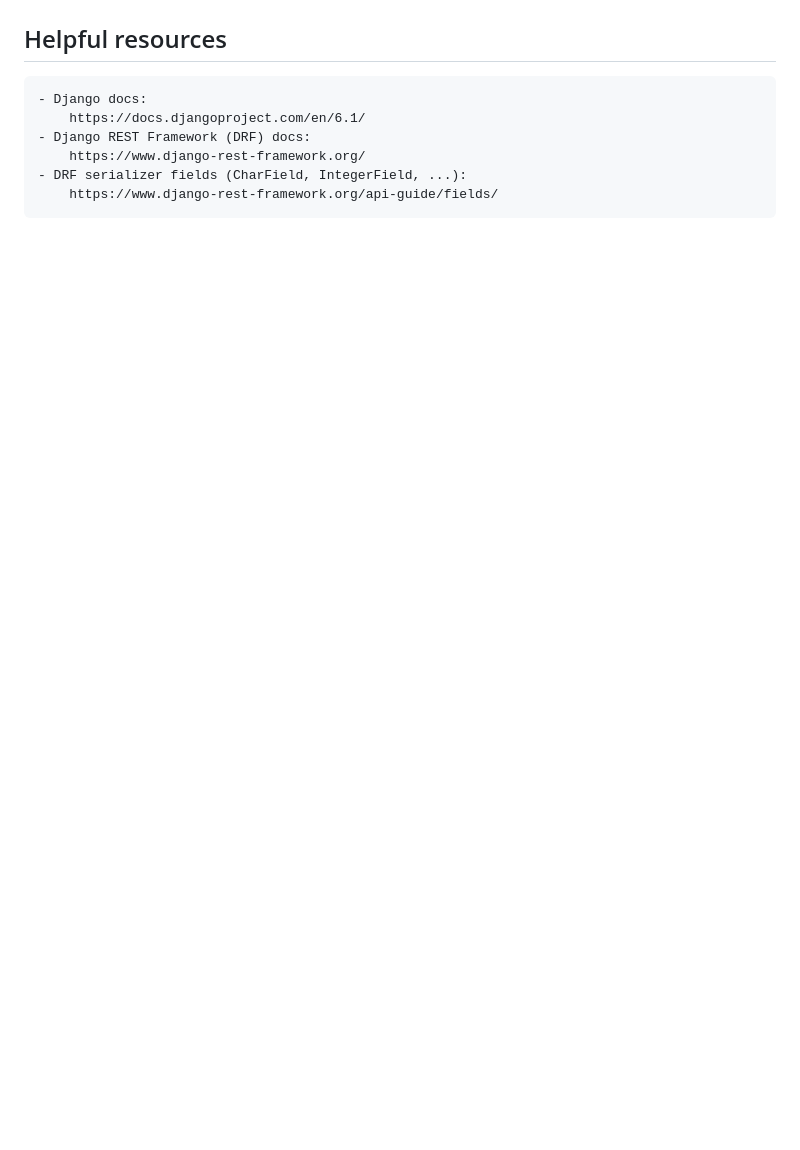
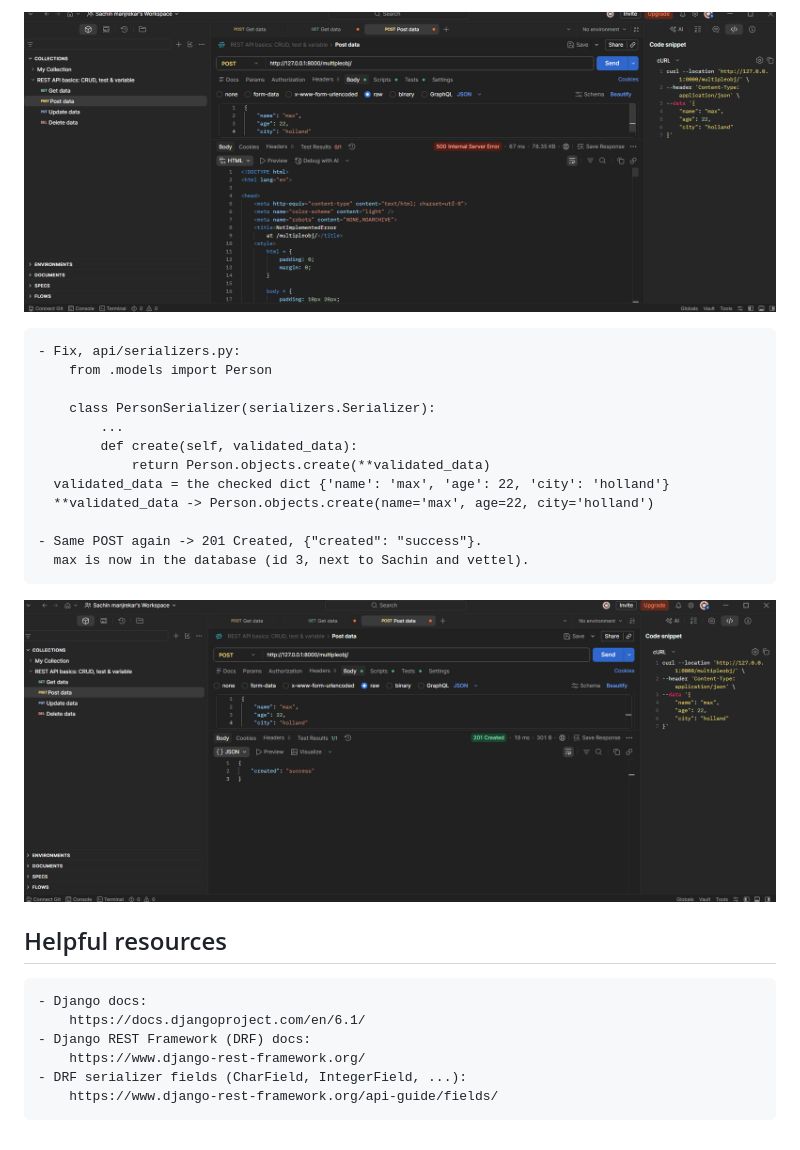
Before and after one commit to sachincmanjrekar/django_complete, a Markdown page: peoplehub/LEARNING_LOG.md, the part around one of its changes. Drawn GitHub-style; pictures changed too: peoplehub/screenshots/postman-post-201-created.png (added), peoplehub/screenshots/postman-post-notimplementederror.png (added); blank space fills up the shorter version.

```diff
--- a/peoplehub/LEARNING_LOG.md
+++ b/peoplehub/LEARNING_LOG.md
@@ -253,3 +294,20 @@
+![Postman: 500 NotImplementedError, create() missing](screenshots/postman-post-notimplementederror.png)
+
+    - Fix, api/serializers.py:
+        from .models import Person
+
+        class PersonSerializer(serializers.Serializer):
+            ...
+            def create(self, validated_data):
+                return Person.objects.create(**validated_data)
+      validated_data = the checked dict {'name': 'max', 'age': 22, 'city': 'holland'}
+      **validated_data -> Person.objects.create(name='max', age=22, city='holland')
+
+    - Same POST again -> 201 Created, {"created": "success"}.
+      max is now in the database (id 3, next to Sachin and vettel).
+
+![Postman: 201 Created after adding create()](screenshots/postman-post-201-created.png)
+
 ## Helpful resources
 
     - Django docs:
```
Also changed, not shown: other parts of peoplehub/LEARNING_LOG.md (+41 -0 lines), peoplehub/screenshots/deserialization-save-slide.png (added), 2 other files.
